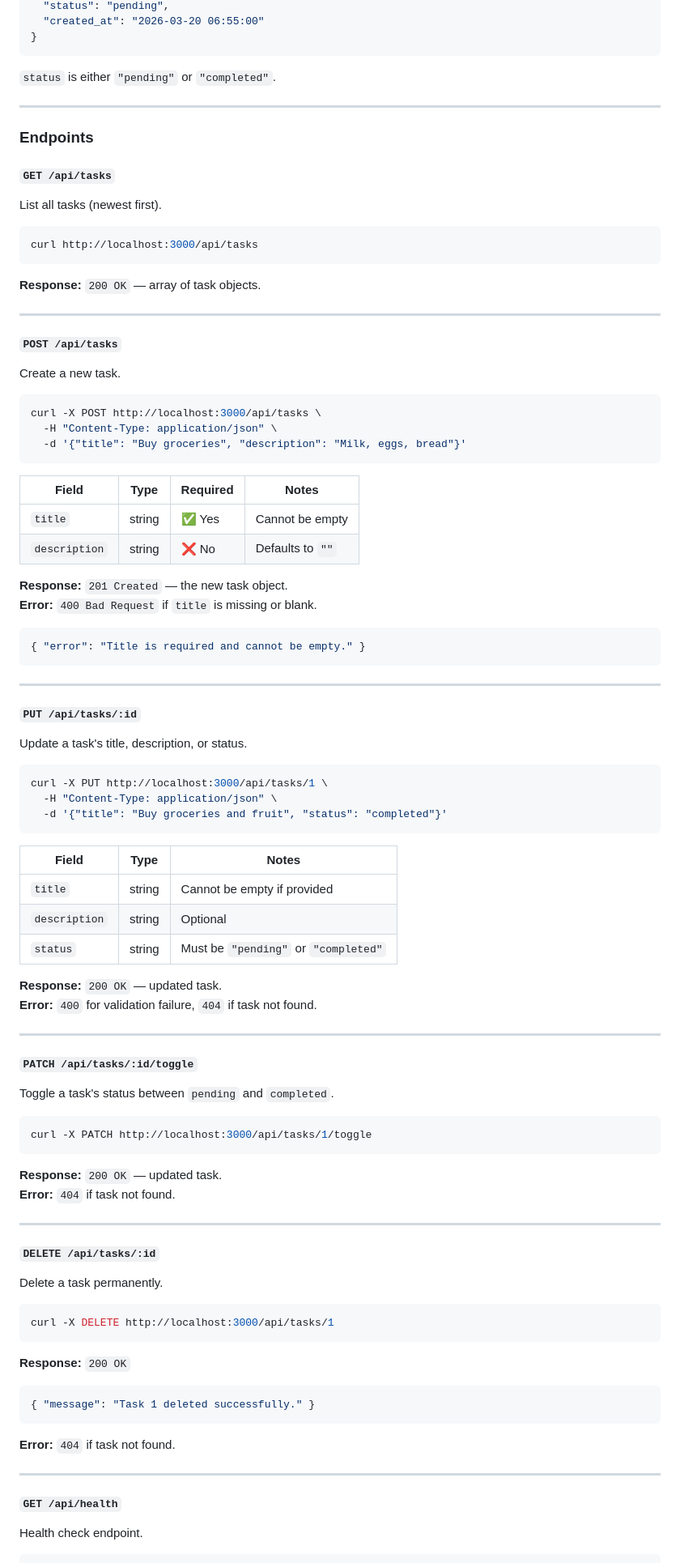
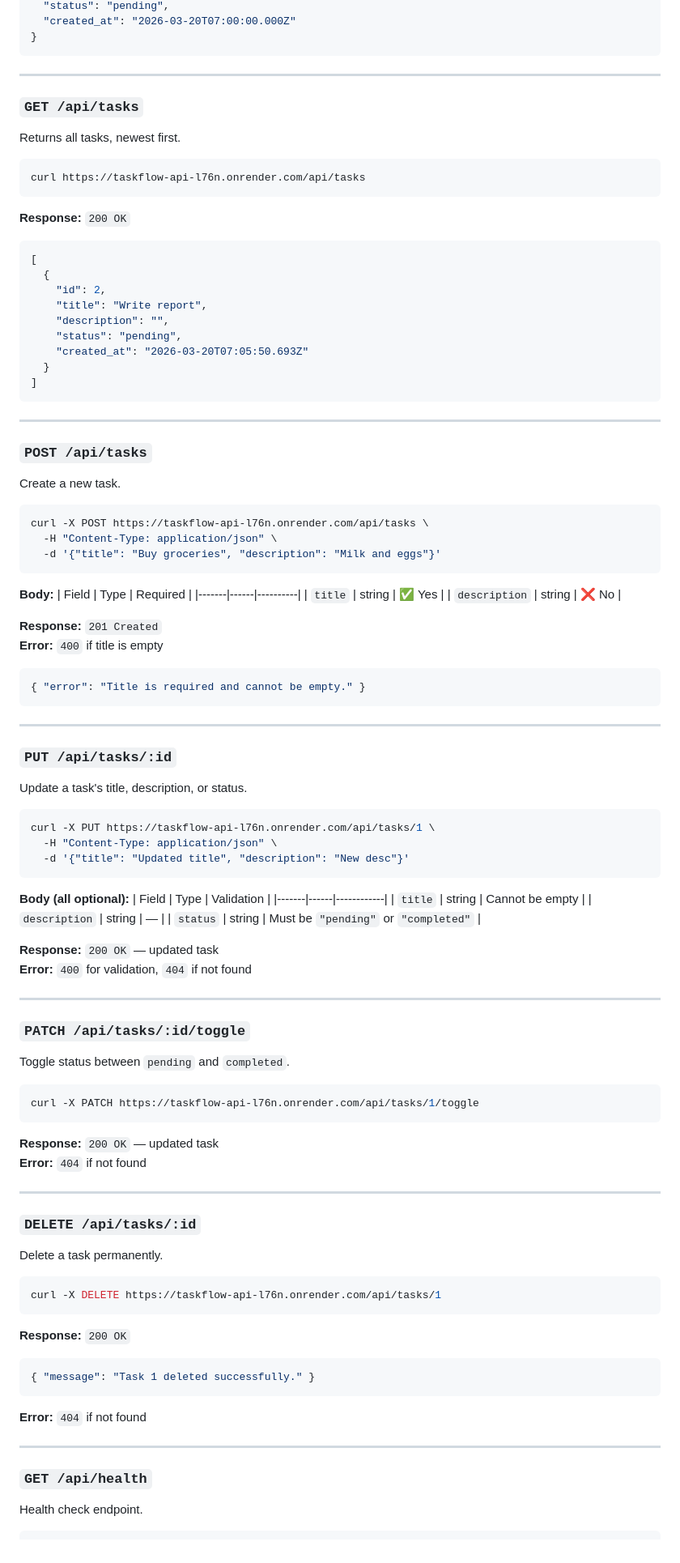
Before and after one commit to Vinay-404-dev/taskflow-app, a Markdown page: README.md, the part around one of its changes. Shown at 81% size. Drawn GitHub-style.

Commit message:
docs: update README with live URLs and full API docs

````diff
--- a/README.md
+++ b/README.md
@@ -36,41 +86,49 @@ Open `frontend/index.html` directly in your browser (or use VS Code Live Server)
   "status": "pending",
-  "created_at": "2026-03-20 06:55:00"
+  "created_at": "2026-03-20T07:00:00.000Z"
 }
 ```
 
-`status` is either `"pending"` or `"completed"`.
+---
+
+### `GET /api/tasks`
+Returns all tasks, newest first.
+
+```bash
+curl https://taskflow-api-l76n.onrender.com/api/tasks
+```
+
+**Response:** `200 OK`
+```json
+[
+  {
+    "id": 2,
+    "title": "Write report",
+    "description": "",
+    "status": "pending",
+    "created_at": "2026-03-20T07:05:50.693Z"
+  }
+]
+```
 
 ---
 
-### Endpoints
-
-#### `GET /api/tasks`
-List all tasks (newest first).
-
-```bash
-curl http://localhost:3000/api/tasks
-```
-
-**Response:** `200 OK` — array of task objects.
-
----
-
-#### `POST /api/tasks`
+### `POST /api/tasks`
 Create a new task.
 
 ```bash
-curl -X POST http://localhost:3000/api/tasks \
+curl -X POST https://taskflow-api-l76n.onrender.com/api/tasks \
   -H "Content-Type: application/json" \
-  -d '{"title": "Buy groceries", "description": "Milk, eggs, bread"}'
+  -d '{"title": "Buy groceries", "description": "Milk and eggs"}'
 ```
 
-| Field | Type | Required | Notes |
-|-------|------|----------|-------|
-| `title` | string | ✅ Yes | Cannot be empty |
-| `description` | string | ❌ No | Defaults to `""` |
+**Body:**
+| Field | Type | Required |
+|-------|------|----------|
+| `title` | string | ✅ Yes |
+| `description` | string | ❌ No |
 
-**Response:** `201 Created` — the new task object.
-**Error:** `400 Bad Request` if `title` is missing or blank.
+**Response:** `201 Created`
+**Error:** `400` if title is empty
 
 ```json
 { "error": "Title is required and cannot be empty." }
@@ -78,54 +136,55 @@ curl -X POST http://localhost:3000/api/tasks \
 
 ---
 
-#### `PUT /api/tasks/:id`
+### `PUT /api/tasks/:id`
 Update a task's title, description, or status.
 
 ```bash
-curl -X PUT http://localhost:3000/api/tasks/1 \
+curl -X PUT https://taskflow-api-l76n.onrender.com/api/tasks/1 \
   -H "Content-Type: application/json" \
-  -d '{"title": "Buy groceries and fruit", "status": "completed"}'
+  -d '{"title": "Updated title", "description": "New desc"}'
 ```
 
-| Field | Type | Notes |
-|-------|------|-------|
-| `title` | string | Cannot be empty if provided |
-| `description` | string | Optional |
+**Body (all optional):**
+| Field | Type | Validation |
+|-------|------|------------|
+| `title` | string | Cannot be empty |
+| `description` | string | — |
 | `status` | string | Must be `"pending"` or `"completed"` |
 
-**Response:** `200 OK` — updated task.
-**Error:** `400` for validation failure, `404` if task not found.
+**Response:** `200 OK` — updated task
+**Error:** `400` for validation, `404` if not found
 
 ---
 
-#### `PATCH /api/tasks/:id/toggle`
-Toggle a task's status between `pending` and `completed`.
+### `PATCH /api/tasks/:id/toggle`
+Toggle status between `pending` and `completed`.
 
 ```bash
-curl -X PATCH http://localhost:3000/api/tasks/1/toggle
+curl -X PATCH https://taskflow-api-l76n.onrender.com/api/tasks/1/toggle
 ```
 
-**Response:** `200 OK` — updated task.
-**Error:** `404` if task not found.
+**Response:** `200 OK` — updated task
+**Error:** `404` if not found
 
 ---
 
-#### `DELETE /api/tasks/:id`
+### `DELETE /api/tasks/:id`
 Delete a task permanently.
 
 ```bash
-curl -X DELETE http://localhost:3000/api/tasks/1
+curl -X DELETE https://taskflow-api-l76n.onrender.com/api/tasks/1
 ```
 
 **Response:** `200 OK`
 ```json
 { "message": "Task 1 deleted successfully." }
 ```
-**Error:** `404` if task not found.
+**Error:** `404` if not found
 
 ---
 
-#### `GET /api/health`
+### `GET /api/health`
 Health check endpoint.
 
 ```bash
````
Also changed, not shown: other parts of README.md (+84 -45 lines).
